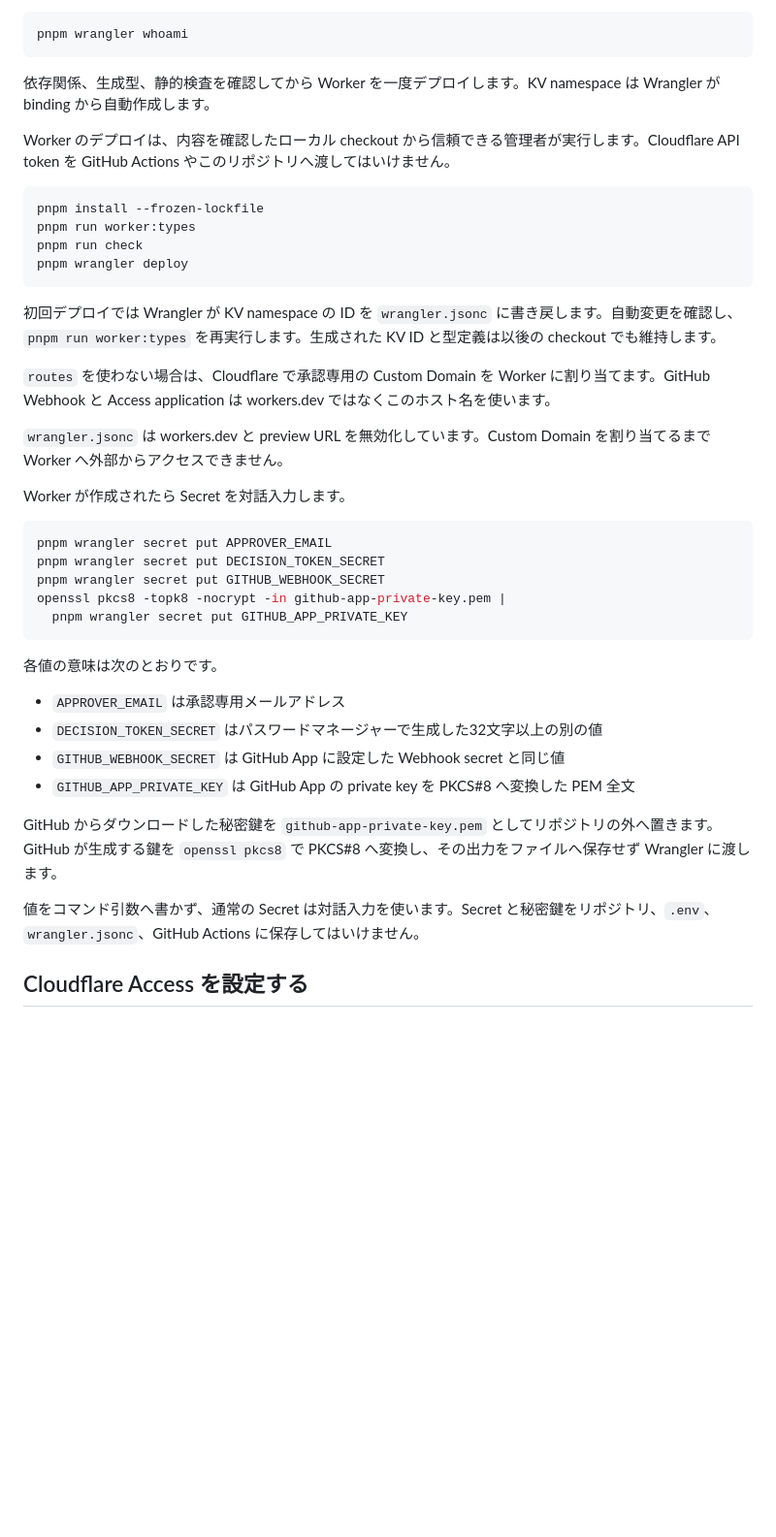
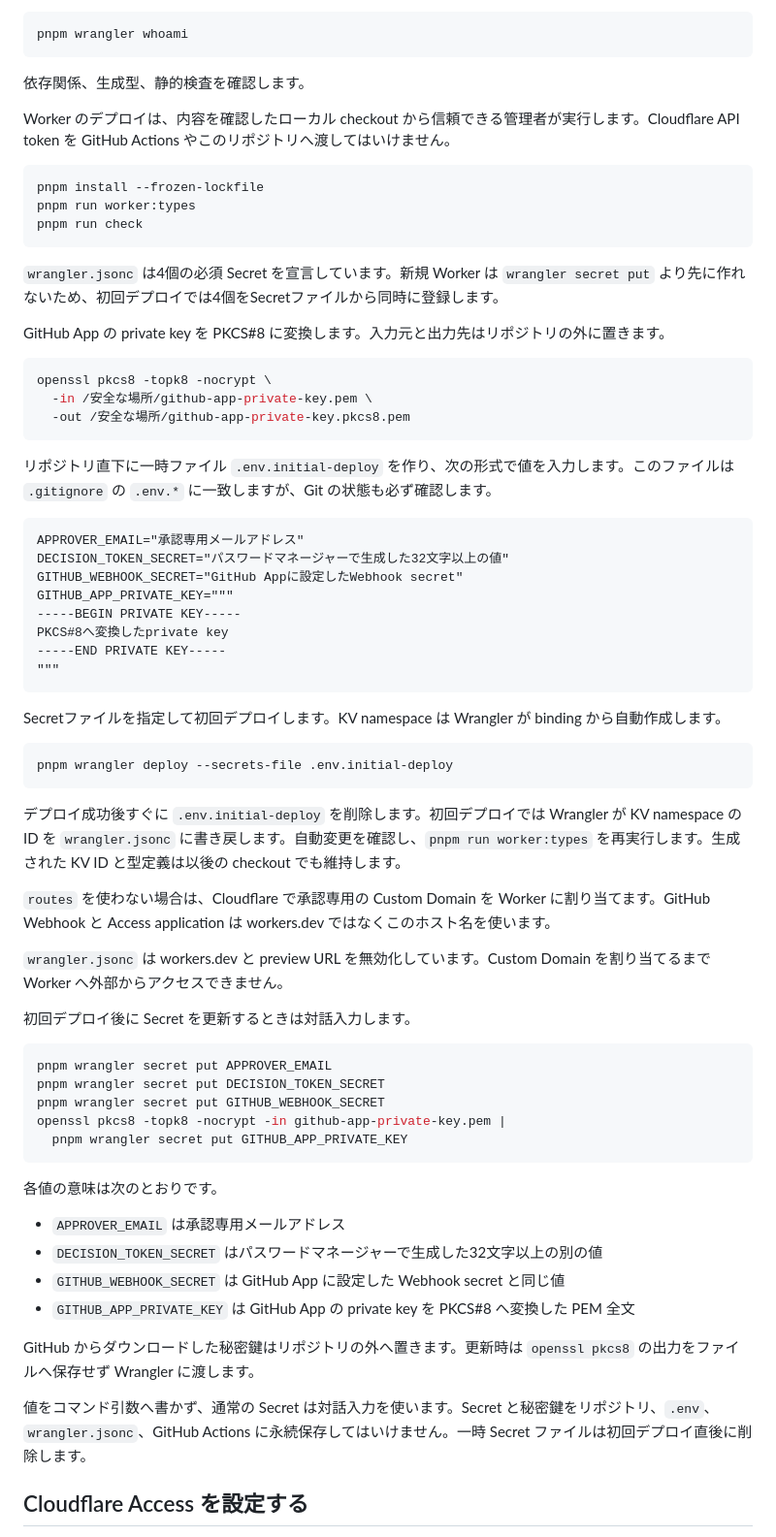
Before and after one commit to Hiroshiba/check-github-pages-passkey, a Markdown page: docs/required-setup.md, the part around one of its changes. Shown at 97% size. GitHub-like rendering; blank space fills up the shorter version.

Commit message:
docs: 初回Workerデプロイ手順を修正

````diff
--- a/docs/required-setup.md
+++ b/docs/required-setup.md
@@ -99,7 +108,7 @@ Wrangler の認証先が想定した Cloudflare account であることを確認
 pnpm wrangler whoami
 ```
 
-依存関係、生成型、静的検査を確認してから Worker を一度デプロイします。KV namespace は Wrangler が binding から自動作成します。
+依存関係、生成型、静的検査を確認します。
 
 Worker のデプロイは、内容を確認したローカル checkout から信頼できる管理者が実行します。Cloudflare API token を GitHub Actions やこのリポジトリへ渡してはいけません。
 
@@ -107,16 +116,44 @@ Worker のデプロイは、内容を確認したローカル checkout から信
 pnpm install --frozen-lockfile
 pnpm run worker:types
 pnpm run check
-pnpm wrangler deploy
 ```
 
-初回デプロイでは Wrangler が KV namespace の ID を `wrangler.jsonc` に書き戻します。自動変更を確認し、`pnpm run worker:types` を再実行します。生成された KV ID と型定義は以後の checkout でも維持します。
+`wrangler.jsonc` は4個の必須 Secret を宣言しています。新規 Worker は `wrangler secret put` より先に作れないため、初回デプロイでは4個をSecretファイルから同時に登録します。
+
+GitHub App の private key を PKCS#8 に変換します。入力元と出力先はリポジトリの外に置きます。
+
+```shell
+openssl pkcs8 -topk8 -nocrypt \
+  -in /安全な場所/github-app-private-key.pem \
+  -out /安全な場所/github-app-private-key.pkcs8.pem
+```
+
+リポジトリ直下に一時ファイル `.env.initial-deploy` を作り、次の形式で値を入力します。このファイルは `.gitignore` の `.env.*` に一致しますが、Git の状態も必ず確認します。
+
+```dotenv
+APPROVER_EMAIL="承認専用メールアドレス"
+DECISION_TOKEN_SECRET="パスワードマネージャーで生成した32文字以上の値"
+GITHUB_WEBHOOK_SECRET="GitHub Appに設定したWebhook secret"
+GITHUB_APP_PRIVATE_KEY="""
+-----BEGIN PRIVATE KEY-----
+PKCS#8へ変換したprivate key
+-----END PRIVATE KEY-----
+"""
+```
+
+Secretファイルを指定して初回デプロイします。KV namespace は Wrangler が binding から自動作成します。
+
+```shell
+pnpm wrangler deploy --secrets-file .env.initial-deploy
+```
+
+デプロイ成功後すぐに `.env.initial-deploy` を削除します。初回デプロイでは Wrangler が KV namespace の ID を `wrangler.jsonc` に書き戻します。自動変更を確認し、`pnpm run worker:types` を再実行します。生成された KV ID と型定義は以後の checkout でも維持します。
 
 `routes` を使わない場合は、Cloudflare で承認専用の Custom Domain を Worker に割り当てます。GitHub Webhook と Access application は workers.dev ではなくこのホスト名を使います。
 
 `wrangler.jsonc` は workers.dev と preview URL を無効化しています。Custom Domain を割り当てるまで Worker へ外部からアクセスできません。
 
-Worker が作成されたら Secret を対話入力します。
+初回デプロイ後に Secret を更新するときは対話入力します。
 
 ```shell
 pnpm wrangler secret put APPROVER_EMAIL
@@ -133,9 +170,9 @@ openssl pkcs8 -topk8 -nocrypt -in github-app-private-key.pem |
 - `GITHUB_WEBHOOK_SECRET` は GitHub App に設定した Webhook secret と同じ値
 - `GITHUB_APP_PRIVATE_KEY` は GitHub App の private key を PKCS#8 へ変換した PEM 全文
 
-GitHub からダウンロードした秘密鍵を `github-app-private-key.pem` としてリポジトリの外へ置きます。GitHub が生成する鍵を `openssl pkcs8` で PKCS#8 へ変換し、その出力をファイルへ保存せず Wrangler に渡します。
+GitHub からダウンロードした秘密鍵はリポジトリの外へ置きます。更新時は `openssl pkcs8` の出力をファイルへ保存せず Wrangler に渡します。
 
-値をコマンド引数へ書かず、通常の Secret は対話入力を使います。Secret と秘密鍵をリポジトリ、`.env`、`wrangler.jsonc`、GitHub Actions に保存してはいけません。
+値をコマンド引数へ書かず、通常の Secret は対話入力を使います。Secret と秘密鍵をリポジトリ、`.env`、`wrangler.jsonc`、GitHub Actions に永続保存してはいけません。一時 Secret ファイルは初回デプロイ直後に削除します。
 
 ## Cloudflare Access を設定する
 
````
Also changed, not shown: other parts of docs/required-setup.md (+9 -0 lines).
